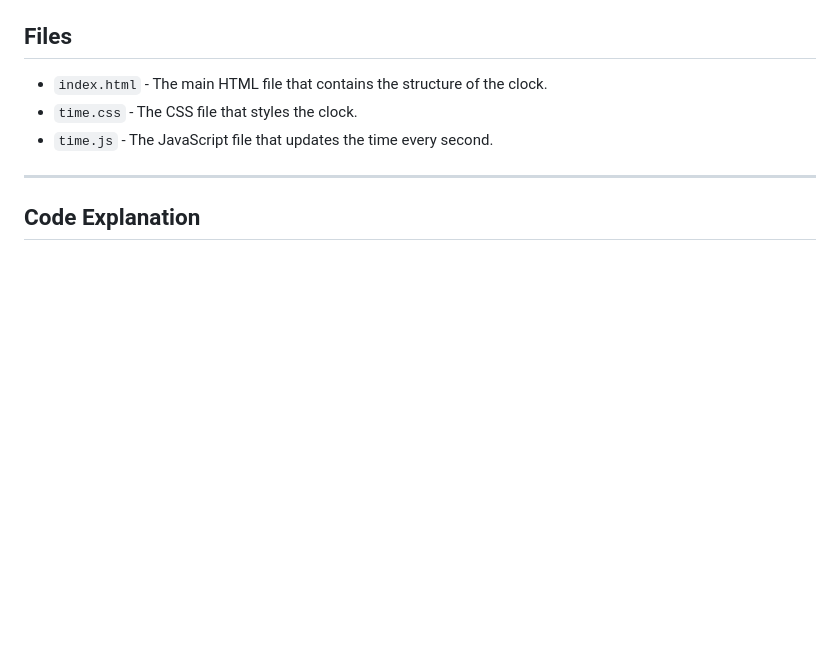
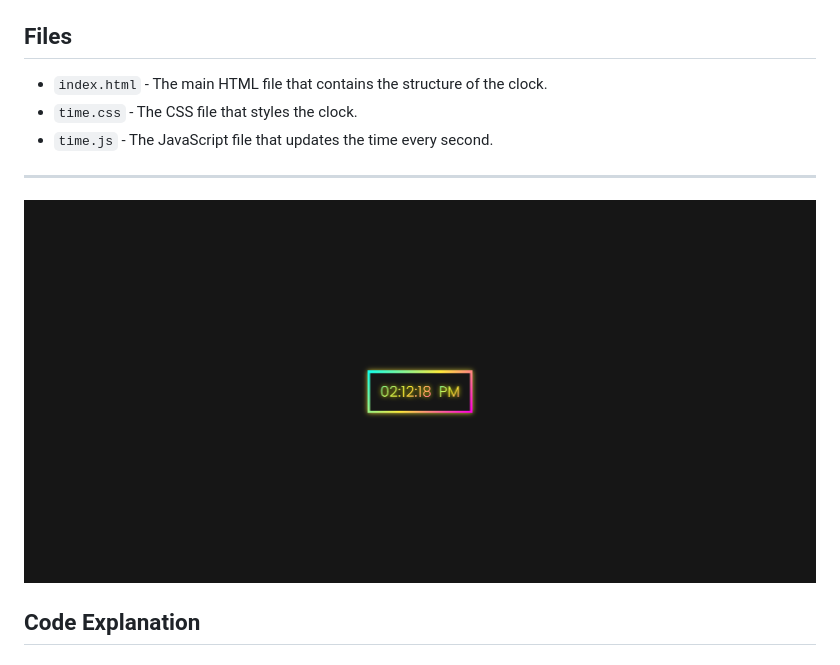
Before and after one commit to itxbill/rgb-clock, a Markdown page: README.md, the part around the change. Rendered like a GitHub page; blank space fills up the shorter version.

```diff
--- a/README.md
+++ b/README.md
@@ -29,6 +29,7 @@ To use this project, simply clone the repository and open the `index.html` file
 * `time.js` - The JavaScript file that updates the time every second.
 
 ---
+![Clock Image](screenshot.png)
 
 ## Code Explanation
 
```
